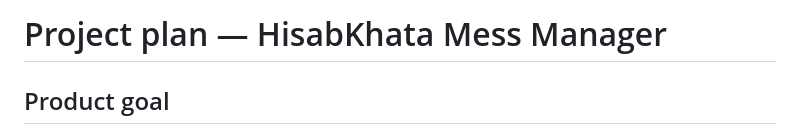
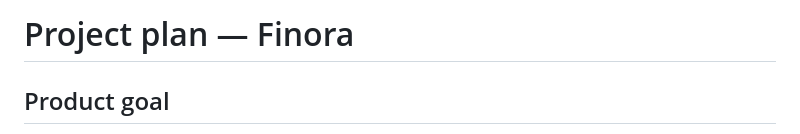
Before and after one commit to mdarman0964/Finora, a Markdown page: docs/PROJECT_PLAN.md, the part around the change. Rendered like a GitHub page.

Commit message:
Rename app branding to Finora

```diff
--- a/docs/PROJECT_PLAN.md
+++ b/docs/PROJECT_PLAN.md
@@ -1,4 +1,4 @@
-# Project plan — HisabKhata Mess Manager
+# Project plan — Finora
 
 ## Product goal
 A standalone Flutter app for Android first, designed to remain iOS-compatible. Premium Material 3 UI, Bangla/English, dark/light themes, shared multi-member mess records, and private personal finance.
```
